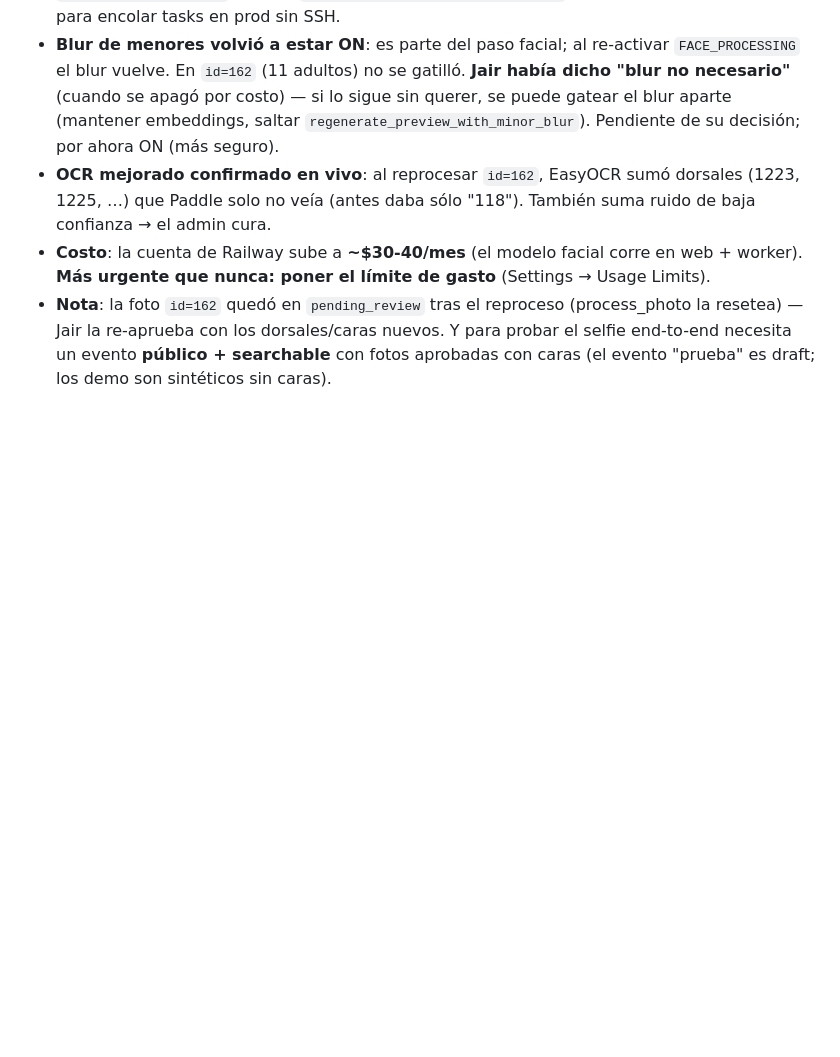
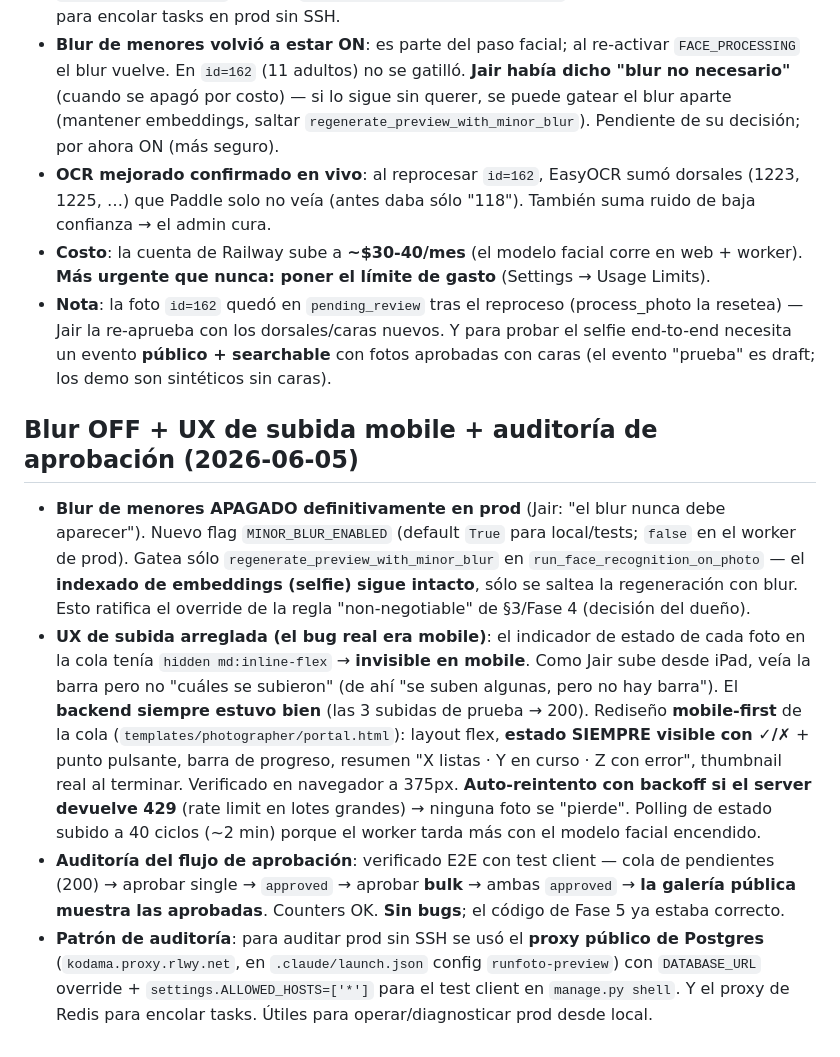
Before and after one commit to jairortiz8/fotos, a Markdown page: CLAUDE.md, the part around the change. Rendered like a GitHub page; blank space fills up the shorter version.

Commit message:
docs: blur off, UX de subida mobile, auditoria de aprobacion
Co-Authored-By: Claude Opus 4.8 (1M context) <noreply@anthropic.com>

```diff
--- a/CLAUDE.md
+++ b/CLAUDE.md
@@ -628,3 +628,10 @@ Jair pasó a Hobby y decidió bancar el costo para tener búsqueda por selfie (s
 - **OCR mejorado confirmado en vivo**: al reprocesar `id=162`, EasyOCR sumó dorsales (1223, 1225, …) que Paddle solo no veía (antes daba sólo "118"). También suma ruido de baja confianza → el admin cura.
 - **Costo**: la cuenta de Railway sube a **~$30-40/mes** (el modelo facial corre en web + worker). **Más urgente que nunca: poner el límite de gasto** (Settings → Usage Limits).
 - **Nota**: la foto `id=162` quedó en `pending_review` tras el reproceso (process_photo la resetea) — Jair la re-aprueba con los dorsales/caras nuevos. Y para probar el selfie end-to-end necesita un evento **público + searchable** con fotos aprobadas con caras (el evento "prueba" es draft; los demo son sintéticos sin caras).
+
+## Blur OFF + UX de subida mobile + auditoría de aprobación (2026-06-05)
+
+- **Blur de menores APAGADO definitivamente en prod** (Jair: "el blur nunca debe aparecer"). Nuevo flag `MINOR_BLUR_ENABLED` (default `True` para local/tests; `false` en el worker de prod). Gatea sólo `regenerate_preview_with_minor_blur` en `run_face_recognition_on_photo` — el **indexado de embeddings (selfie) sigue intacto**, sólo se saltea la regeneración con blur. Esto ratifica el override de la regla "non-negotiable" de §3/Fase 4 (decisión del dueño).
+- **UX de subida arreglada (el bug real era mobile)**: el indicador de estado de cada foto en la cola tenía `hidden md:inline-flex` → **invisible en mobile**. Como Jair sube desde iPad, veía la barra pero no "cuáles se subieron" (de ahí "se suben algunas, pero no hay barra"). El **backend siempre estuvo bien** (las 3 subidas de prueba → 200). Rediseño **mobile-first** de la cola (`templates/photographer/portal.html`): layout flex, **estado SIEMPRE visible con ✓/✗** + punto pulsante, barra de progreso, resumen "X listas · Y en curso · Z con error", thumbnail real al terminar. Verificado en navegador a 375px. **Auto-reintento con backoff si el server devuelve 429** (rate limit en lotes grandes) → ninguna foto se "pierde". Polling de estado subido a 40 ciclos (~2 min) porque el worker tarda más con el modelo facial encendido.
+- **Auditoría del flujo de aprobación**: verificado E2E con test client — cola de pendientes (200) → aprobar single → `approved` → aprobar **bulk** → ambas `approved` → **la galería pública muestra las aprobadas**. Counters OK. **Sin bugs**; el código de Fase 5 ya estaba correcto.
+- **Patrón de auditoría**: para auditar prod sin SSH se usó el **proxy público de Postgres** (`kodama.proxy.rlwy.net`, en `.claude/launch.json` config `runfoto-preview`) con `DATABASE_URL` override + `settings.ALLOWED_HOSTS=['*']` para el test client en `manage.py shell`. Y el proxy de Redis para encolar tasks. Útiles para operar/diagnosticar prod desde local.
```
